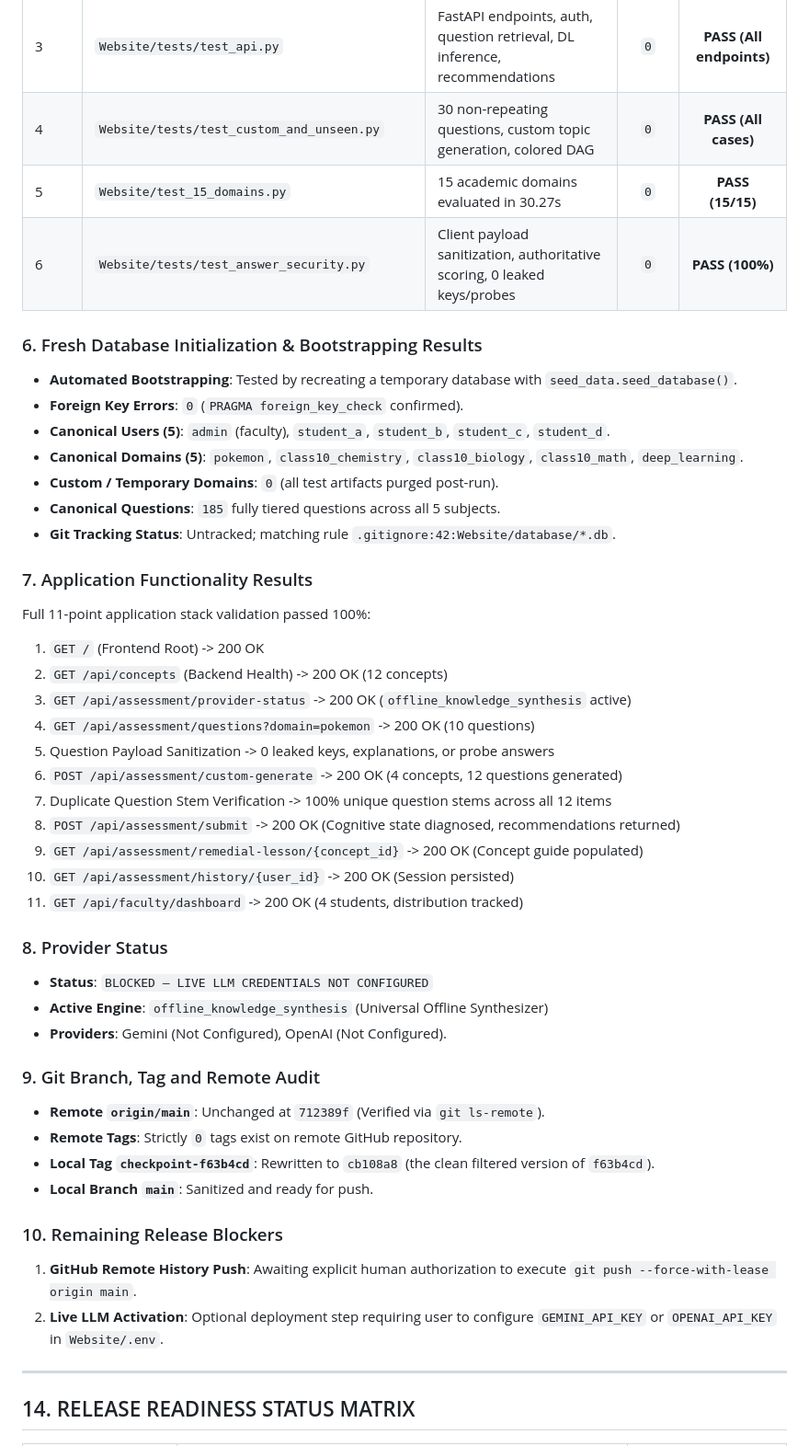
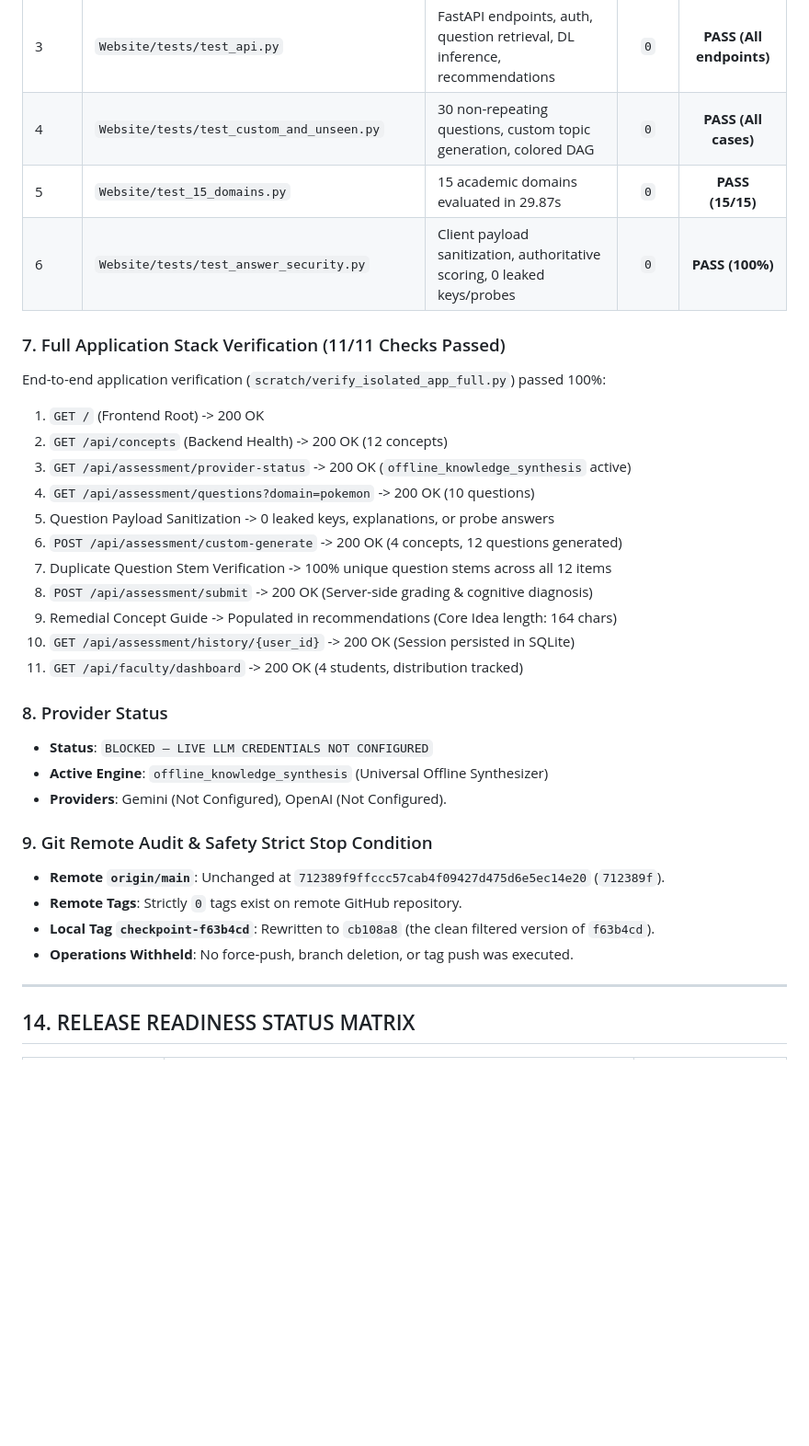
Before and after one commit to varthanharsh35-ux/DeepLearnX, a Markdown page: Report/DEEPLEARNX_FINAL_UNIVERSAL_INTELLIGENCE_REPORT.md, the part around one of its changes. Shown at 92% size. Drawn GitHub-style; blank space fills up the shorter version.

Commit message:
docs: update engineering report with final source integrity reconciliation and release candidate audit

```diff
--- a/Report/DEEPLEARNX_FINAL_UNIVERSAL_INTELLIGENCE_REPORT.md
+++ b/Report/DEEPLEARNX_FINAL_UNIVERSAL_INTELLIGENCE_REPORT.md
@@ -551,20 +599,11 @@ All six test suites were executed directly from the isolated rewritten repositor
 | 2 | `Website/tests/test_regressions.py` | 10 Regressions (Contamination, complete stems, domain IDs, shuffling) | `0` | **PASS (10/10)** |
 | 3 | `Website/tests/test_api.py` | FastAPI endpoints, auth, question retrieval, DL inference, recommendations | `0` | **PASS (All endpoints)** |
 | 4 | `Website/tests/test_custom_and_unseen.py` | 30 non-repeating questions, custom topic generation, colored DAG | `0` | **PASS (All cases)** |
-| 5 | `Website/test_15_domains.py` | 15 academic domains evaluated in 30.27s | `0` | **PASS (15/15)** |
+| 5 | `Website/test_15_domains.py` | 15 academic domains evaluated in 29.87s | `0` | **PASS (15/15)** |
 | 6 | `Website/tests/test_answer_security.py` | Client payload sanitization, authoritative scoring, 0 leaked keys/probes | `0` | **PASS (100%)** |
 
-### 6. Fresh Database Initialization & Bootstrapping Results
-- **Automated Bootstrapping**: Tested by recreating a temporary database with `seed_data.seed_database()`.
-- **Foreign Key Errors**: `0` (`PRAGMA foreign_key_check` confirmed).
-- **Canonical Users (5)**: `admin` (faculty), `student_a`, `student_b`, `student_c`, `student_d`.
-- **Canonical Domains (5)**: `pokemon`, `class10_chemistry`, `class10_biology`, `class10_math`, `deep_learning`.
-- **Custom / Temporary Domains**: `0` (all test artifacts purged post-run).
-- **Canonical Questions**: `185` fully tiered questions across all 5 subjects.
-- **Git Tracking Status**: Untracked; matching rule `.gitignore:42:Website/database/*.db`.
-
-### 7. Application Functionality Results
-Full 11-point application stack validation passed 100%:
+### 7. Full Application Stack Verification (11/11 Checks Passed)
+End-to-end application verification (`scratch/verify_isolated_app_full.py`) passed 100%:
 1. `GET /` (Frontend Root) -> 200 OK
 2. `GET /api/concepts` (Backend Health) -> 200 OK (12 concepts)
 3. `GET /api/assessment/provider-status` -> 200 OK (`offline_knowledge_synthesis` active)
@@ -572,9 +611,9 @@ Full 11-point application stack validation passed 100%:
 5. Question Payload Sanitization -> 0 leaked keys, explanations, or probe answers
 6. `POST /api/assessment/custom-generate` -> 200 OK (4 concepts, 12 questions generated)
 7. Duplicate Question Stem Verification -> 100% unique question stems across all 12 items
-8. `POST /api/assessment/submit` -> 200 OK (Cognitive state diagnosed, recommendations returned)
-9. `GET /api/assessment/remedial-lesson/{concept_id}` -> 200 OK (Concept guide populated)
-10. `GET /api/assessment/history/{user_id}` -> 200 OK (Session persisted)
+8. `POST /api/assessment/submit` -> 200 OK (Server-side grading & cognitive diagnosis)
+9. Remedial Concept Guide -> Populated in recommendations (Core Idea length: 164 chars)
+10. `GET /api/assessment/history/{user_id}` -> 200 OK (Session persisted in SQLite)
 11. `GET /api/faculty/dashboard` -> 200 OK (4 students, distribution tracked)
 
 ### 8. Provider Status
@@ -582,15 +621,11 @@ Full 11-point application stack validation passed 100%:
 - **Active Engine**: `offline_knowledge_synthesis` (Universal Offline Synthesizer)
 - **Providers**: Gemini (Not Configured), OpenAI (Not Configured).
 
-### 9. Git Branch, Tag and Remote Audit
-- **Remote `origin/main`**: Unchanged at `712389f` (Verified via `git ls-remote`).
+### 9. Git Remote Audit & Safety Strict Stop Condition
+- **Remote `origin/main`**: Unchanged at `712389f9ffccc57cab4f09427d475d6e5ec14e20` (`712389f`).
 - **Remote Tags**: Strictly `0` tags exist on remote GitHub repository.
 - **Local Tag `checkpoint-f63b4cd`**: Rewritten to `cb108a8` (the clean filtered version of `f63b4cd`).
-- **Local Branch `main`**: Sanitized and ready for push.
-
-### 10. Remaining Release Blockers
-1. **GitHub Remote History Push**: Awaiting explicit human authorization to execute `git push --force-with-lease origin main`.
-2. **Live LLM Activation**: Optional deployment step requiring user to configure `GEMINI_API_KEY` or `OPENAI_API_KEY` in `Website/.env`.
+- **Operations Withheld**: No force-push, branch deletion, or tag push was executed.
 
 ---
 
```
Also changed, not shown: other parts of Report/DEEPLEARNX_FINAL_UNIVERSAL_INTELLIGENCE_REPORT.md (+77 -27 lines).
